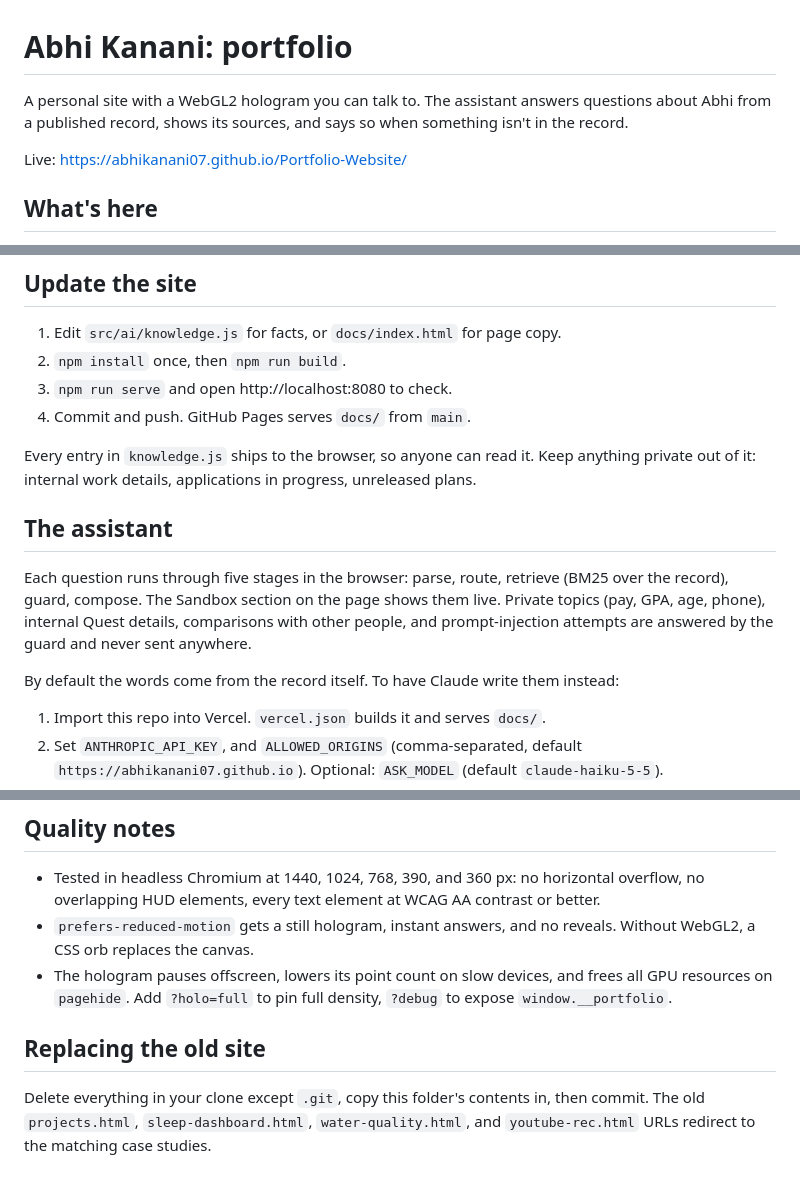
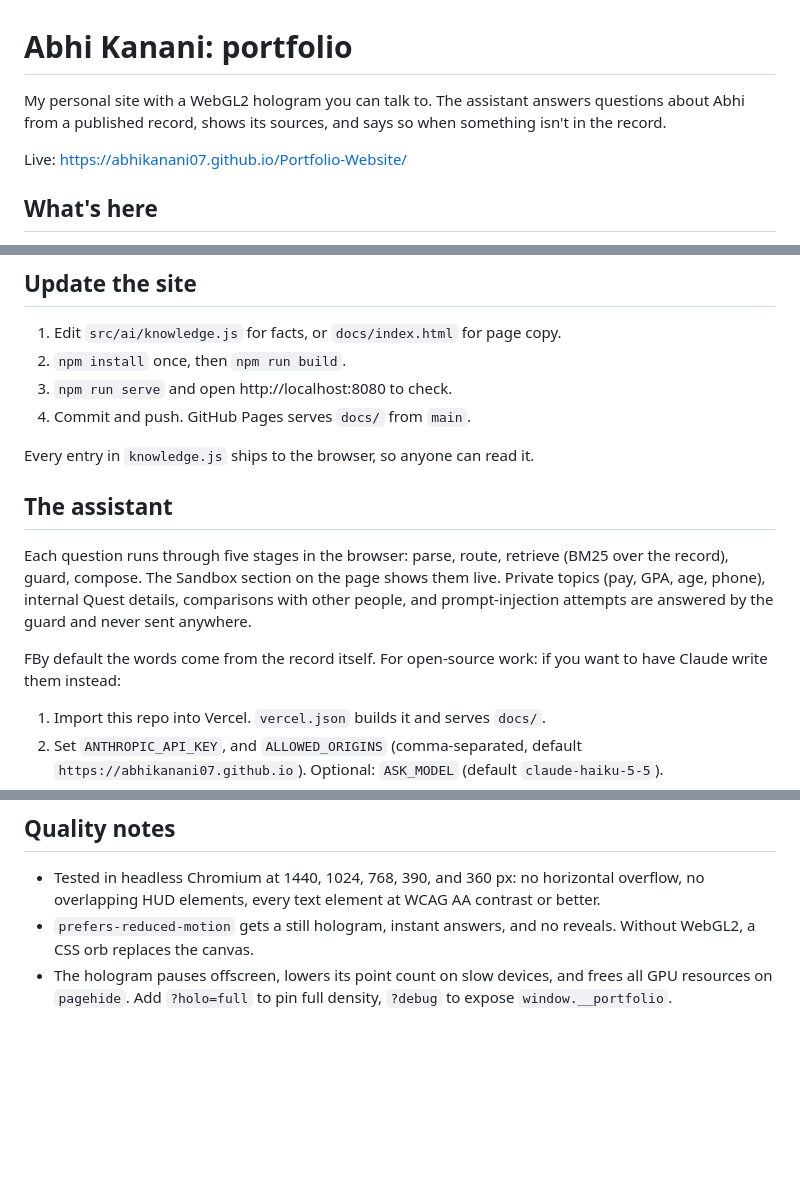
Before and after one commit to AbhiKanani07/Portfolio-Website, a Markdown page: README.md, 3 parts joined by grey strips. GitHub-like rendering; blank space fills up the shorter version.

Commit message:
Update README.md
Updated READ.me for accurate info

```diff
--- a/README.md
+++ b/README.md
@@ -1,6 +1,6 @@
 # Abhi Kanani: portfolio
 
-A personal site with a WebGL2 hologram you can talk to. The assistant answers questions about Abhi from a published record, shows its sources, and says so when something isn't in the record.
+My personal site with a WebGL2 hologram you can talk to. The assistant answers questions about Abhi from a published record, shows its sources, and says so when something isn't in the record.
 
 Live: https://abhikanani07.github.io/Portfolio-Website/
 
@@ -32,13 +32,13 @@ tools/build.mjs       bundles src/ into docs/
 3. `npm run serve` and open http://localhost:8080 to check.
 4. Commit and push. GitHub Pages serves `docs/` from `main`.
 
-Every entry in `knowledge.js` ships to the browser, so anyone can read it. Keep anything private out of it: internal work details, applications in progress, unreleased plans.
+Every entry in `knowledge.js` ships to the browser, so anyone can read it.
 
 ## The assistant
 
 Each question runs through five stages in the browser: parse, route, retrieve (BM25 over the record), guard, compose. The Sandbox section on the page shows them live. Private topics (pay, GPA, age, phone), internal Quest details, comparisons with other people, and prompt-injection attempts are answered by the guard and never sent anywhere.
 
-By default the words come from the record itself. To have Claude write them instead:
+FBy default the words come from the record itself. For open-source work: if you want to have Claude write them instead:
 
 1. Import this repo into Vercel. `vercel.json` builds it and serves `docs/`.
 2. Set `ANTHROPIC_API_KEY`, and `ALLOWED_ORIGINS` (comma-separated, default `https://abhikanani07.github.io`). Optional: `ASK_MODEL` (default `claude-haiku-5-5`).
@@ -51,7 +51,3 @@ The status readout under the hologram shows which engine answered. If the endpoi
 - Tested in headless Chromium at 1440, 1024, 768, 390, and 360 px: no horizontal overflow, no overlapping HUD elements, every text element at WCAG AA contrast or better.
 - `prefers-reduced-motion` gets a still hologram, instant answers, and no reveals. Without WebGL2, a CSS orb replaces the canvas.
 - The hologram pauses offscreen, lowers its point count on slow devices, and frees all GPU resources on `pagehide`. Add `?holo=full` to pin full density, `?debug` to expose `window.__portfolio`.
-
-## Replacing the old site
-
-Delete everything in your clone except `.git`, copy this folder's contents in, then commit. The old `projects.html`, `sleep-dashboard.html`, `water-quality.html`, and `youtube-rec.html` URLs redirect to the matching case studies.
```
